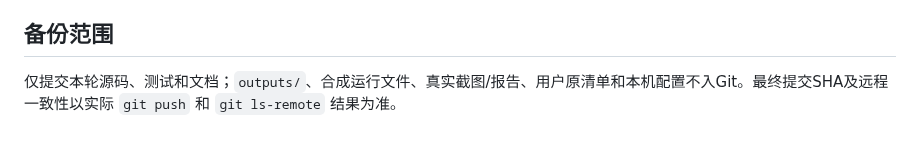
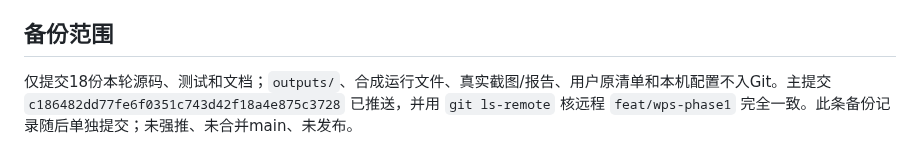
Before and after one commit to yang123-pot/wps-rfq-addin, a Markdown page: docs/wps-workflow-v3-design-audit-20260927.md, the part around the change. Drawn GitHub-style.

Commit message:
docs: record verified workflow repair backup

```diff
--- a/docs/wps-workflow-v3-design-audit-20260927.md
+++ b/docs/wps-workflow-v3-design-audit-20260927.md
@@ -47,4 +47,4 @@
 
 ## 备份范围
 
-仅提交本轮源码、测试和文档；`outputs/`、合成运行文件、真实截图/报告、用户原清单和本机配置不入Git。最终提交SHA及远程一致性以实际 `git push` 和 `git ls-remote` 结果为准。
+仅提交18份本轮源码、测试和文档；`outputs/`、合成运行文件、真实截图/报告、用户原清单和本机配置不入Git。主提交 `c186482dd77fe6f0351c743d42f18a4e875c3728` 已推送，并用 `git ls-remote` 核远程 `feat/wps-phase1` 完全一致。此条备份记录随后单独提交；未强推、未合并main、未发布。
```
Also changed, not shown: handoff.md (+1 -1 lines).
